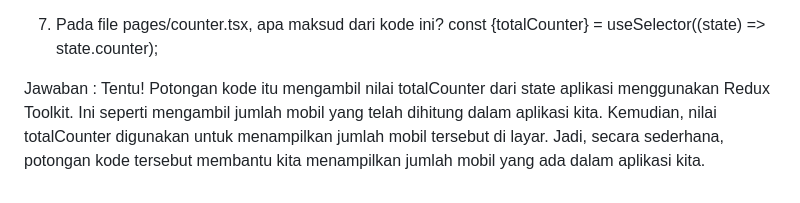
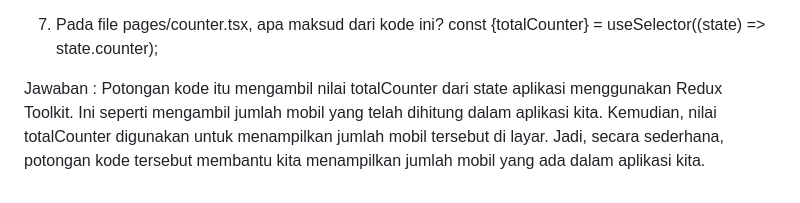
Before and after one commit to fitriameliyana12/-02-react-hello-world, a Markdown page: pertemuan-06/README.md, the part around the change. GitHub-like rendering.

Commit message:
TUGAS PRAKTIKUM

```diff
--- a/pertemuan-06/README.md
+++ b/pertemuan-06/README.md
@@ -163,4 +163,4 @@ Jika isLogin bernilai false, maka pesan Anda telah logout dan tombol "Log in" ak
 7. Pada file pages/counter.tsx, apa maksud dari kode ini?
 const {totalCounter} = useSelector((state) => state.counter);
 
-Jawaban : Tentu! Potongan kode itu mengambil nilai totalCounter dari state aplikasi menggunakan Redux Toolkit. Ini seperti mengambil jumlah mobil yang telah dihitung dalam aplikasi kita. Kemudian, nilai totalCounter digunakan untuk menampilkan jumlah mobil tersebut di layar. Jadi, secara sederhana, potongan kode tersebut membantu kita menampilkan jumlah mobil yang ada dalam aplikasi kita.
+Jawaban : Potongan kode itu mengambil nilai totalCounter dari state aplikasi menggunakan Redux Toolkit. Ini seperti mengambil jumlah mobil yang telah dihitung dalam aplikasi kita. Kemudian, nilai totalCounter digunakan untuk menampilkan jumlah mobil tersebut di layar. Jadi, secara sederhana, potongan kode tersebut membantu kita menampilkan jumlah mobil yang ada dalam aplikasi kita.
```
